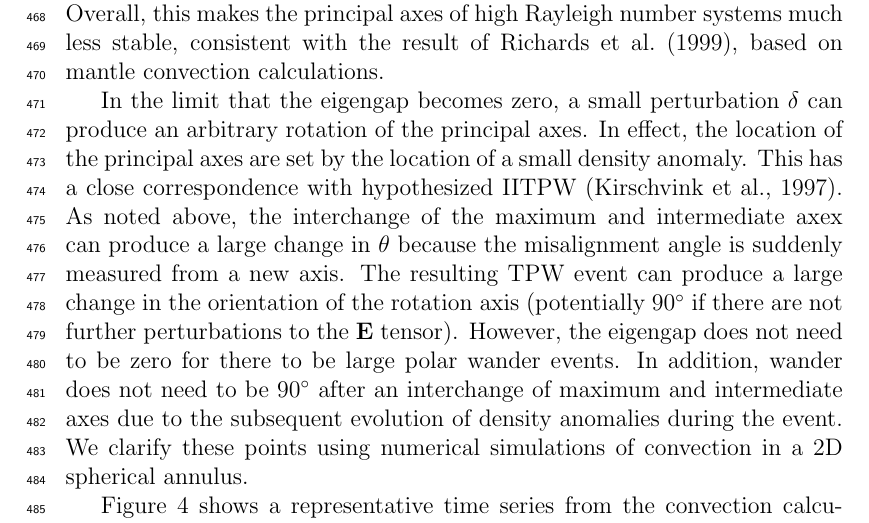
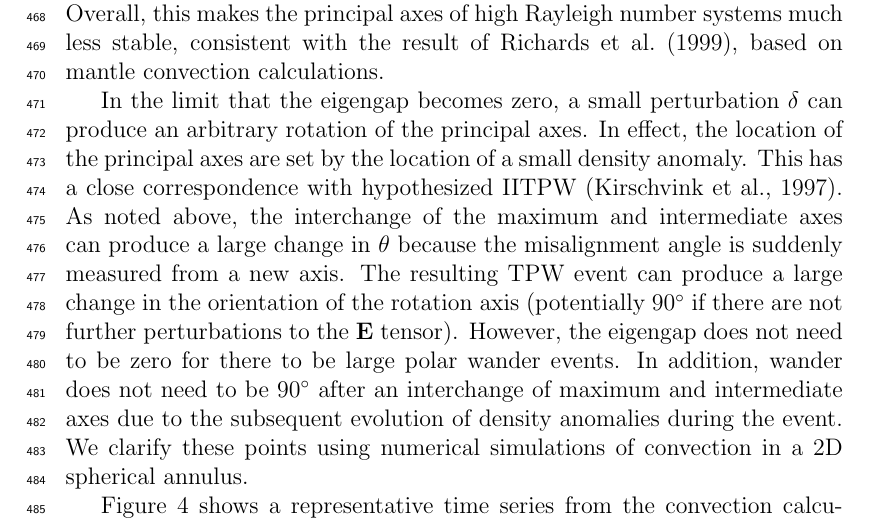
Before and after one commit to ian-r-rose/tpw_rate, a LaTeX paper (tpw_rate.tex): part of page 21 of 31, cut so that both start at the same text. Compiled offline with pdfLaTeX.

Commit message:
Fix typo.

```diff
--- a/tpw_rate.tex
+++ b/tpw_rate.tex
@@ -730,7 +730,7 @@ Therefore, the characteristic gap between the eigenvalues of the convective mome
 Additionally, the timescale of fluctuations in these values goes down because the density anomalies are moving faster.
 Overall, this makes the principal axes of high Rayleigh number systems much less stable, consistent with the result of \citet{richards1999polar}, based on mantle convection calculations.
 
-In the limit that the eigengap becomes zero, a small perturbation $\delta$ can produce an arbitrary rotation of the principal axes. In effect, the location of the principal axes are set by the location of a small density anomaly. This has a close correspondence with hypothesized IITPW \citep{kirschvink1997evidence}. As noted above, the interchange of the maximum and intermediate axex can produce a large change in $\theta$ because the misalignment angle is suddenly measured from a new axis. The resulting TPW event can produce a large change in the orientation of the rotation axis (potentially $90^{\circ}$ if there are not further perturbations to the $\mathbf{E}$ tensor).  However, the eigengap does not need to be zero for there to be large polar wander events. In addition, wander does not need to be $90^\circ$ after an interchange of maximum and intermediate axes due to the subsequent evolution of density anomalies during the event.  We clarify these points using numerical simulations of convection in a 2D spherical annulus.
+In the limit that the eigengap becomes zero, a small perturbation $\delta$ can produce an arbitrary rotation of the principal axes. In effect, the location of the principal axes are set by the location of a small density anomaly. This has a close correspondence with hypothesized IITPW \citep{kirschvink1997evidence}. As noted above, the interchange of the maximum and intermediate axes can produce a large change in $\theta$ because the misalignment angle is suddenly measured from a new axis. The resulting TPW event can produce a large change in the orientation of the rotation axis (potentially $90^{\circ}$ if there are not further perturbations to the $\mathbf{E}$ tensor).  However, the eigengap does not need to be zero for there to be large polar wander events. In addition, wander does not need to be $90^\circ$ after an interchange of maximum and intermediate axes due to the subsequent evolution of density anomalies during the event.  We clarify these points using numerical simulations of convection in a 2D spherical annulus.
 
 Figure~\ref{fig:misfit} shows a representative time series from the convection calculations. As before, we compute the convective moment of inertia in the geographic frame and evaluate the eigenvalues of $\mathbf{E}$ to determine the eigengap. We also evolve the orientation of the rotation axis by integrating  Equation~\eqref{eq:liouville_ode} in time.
 Since it is a 2D model, the spin axis is described by a single angle. The misalignment angle $\theta$ also lies in the plane of the 2D model.
```
Also changed, not shown: tpw_rate.tex (2 more changed lines).
